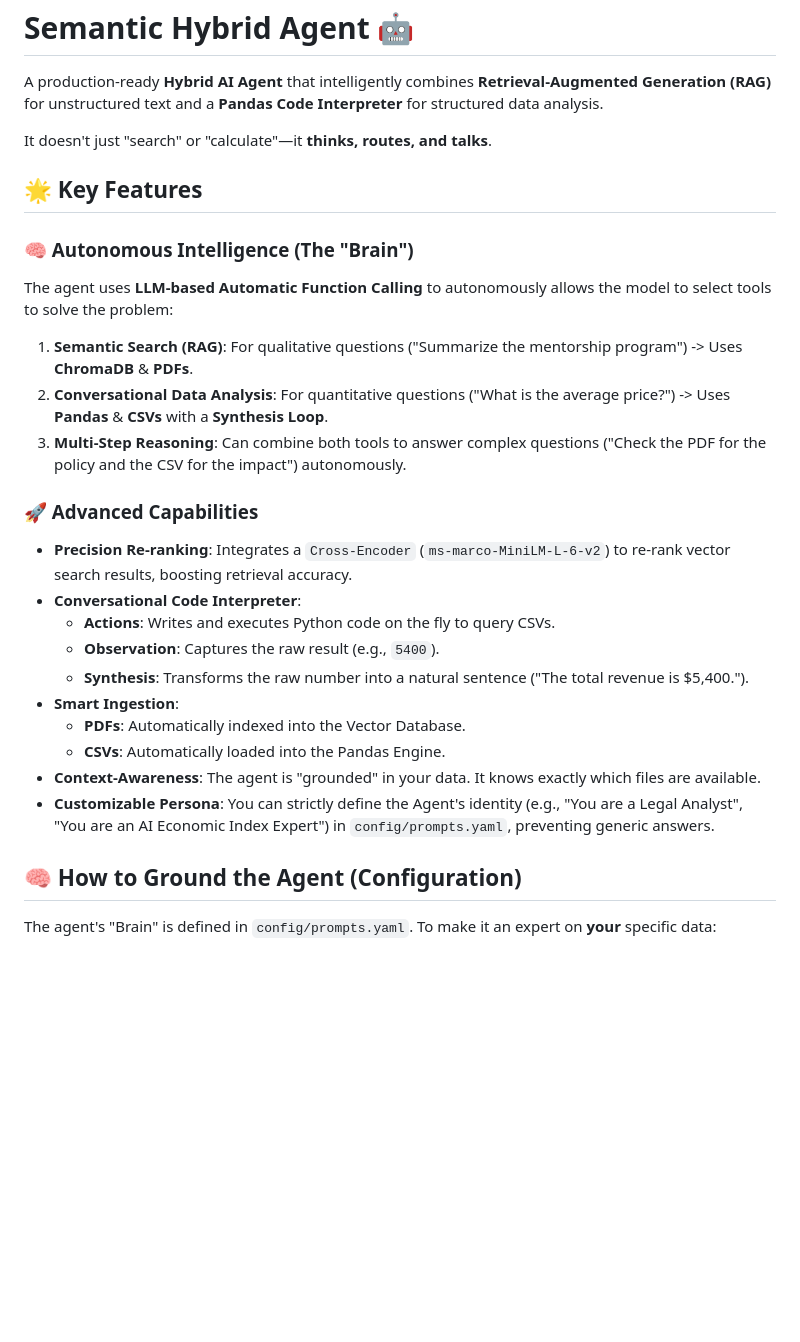
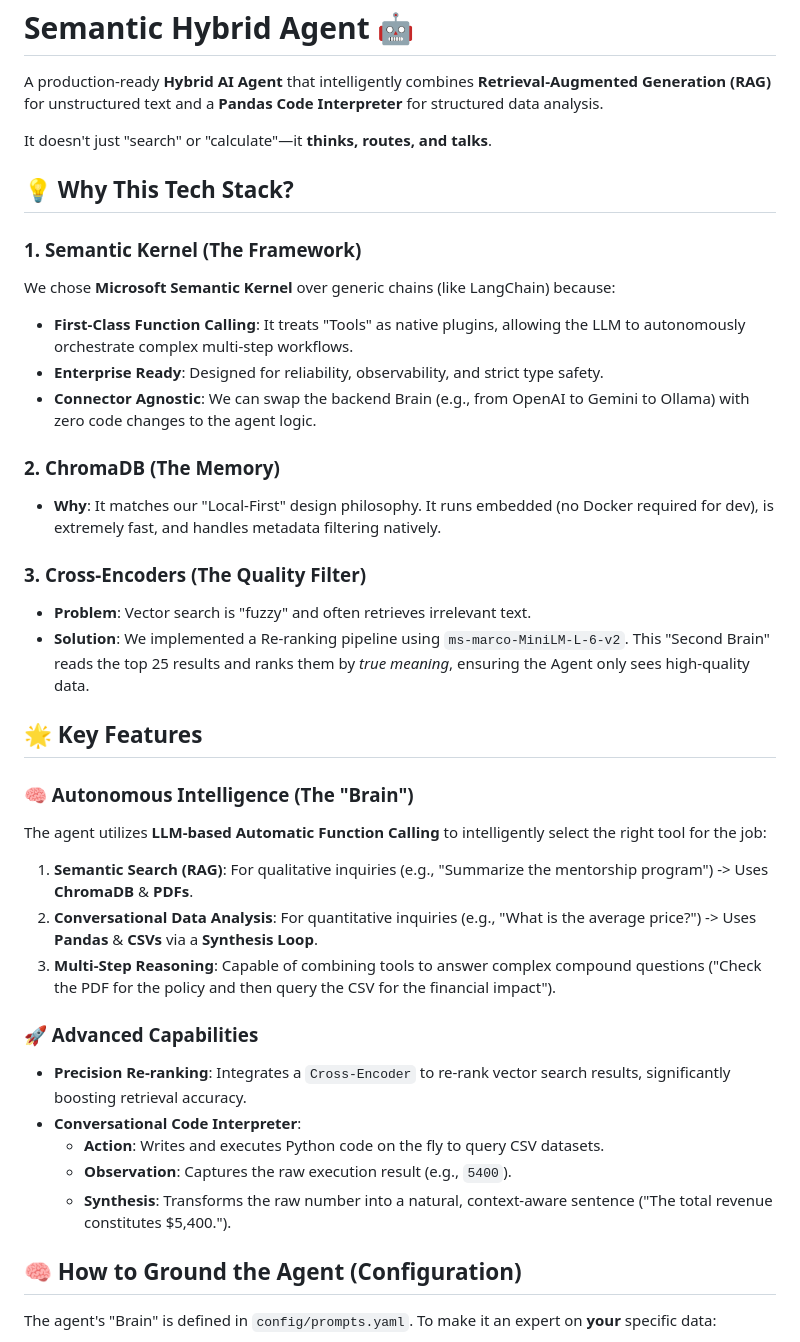
Before and after one commit to vinovator/semantic-rag-agent, a Markdown page: README.md, the part around the change. Rendered like a GitHub page; blank space fills up the shorter version.

Commit message:
docs: add Tech Stack justification and improve grammar

```diff
--- a/README.md
+++ b/README.md
@@ -4,25 +4,35 @@ A production-ready **Hybrid AI Agent** that intelligently combines **Retrieval-A
 
 It doesn't just "search" or "calculate"—it **thinks, routes, and talks**.
 
+## 💡 Why This Tech Stack?
+
+### 1. **Semantic Kernel (The Framework)**
+We chose **Microsoft Semantic Kernel** over generic chains (like LangChain) because:
+- **First-Class Function Calling**: It treats "Tools" as native plugins, allowing the LLM to autonomously orchestrate complex multi-step workflows.
+- **Enterprise Ready**: Designed for reliability, observability, and strict type safety.
+- **Connector Agnostic**: We can swap the backend Brain (e.g., from OpenAI to Gemini to Ollama) with zero code changes to the agent logic.
+
+### 2. **ChromaDB (The Memory)**
+- **Why**: It matches our "Local-First" design philosophy. It runs embedded (no Docker required for dev), is extremely fast, and handles metadata filtering natively.
+
+### 3. **Cross-Encoders (The Quality Filter)**
+- **Problem**: Vector search is "fuzzy" and often retrieves irrelevant text.
+- **Solution**: We implemented a Re-ranking pipeline using `ms-marco-MiniLM-L-6-v2`. This "Second Brain" reads the top 25 results and ranks them by *true meaning*, ensuring the Agent only sees high-quality data.
+
 ## 🌟 Key Features
 
 ### 🧠 Autonomous Intelligence (The "Brain")
-The agent uses **LLM-based Automatic Function Calling** to autonomously allows the model to select tools to solve the problem:
-1.  **Semantic Search (RAG)**: For qualitative questions ("Summarize the mentorship program") -> Uses **ChromaDB** & **PDFs**.
-2.  **Conversational Data Analysis**: For quantitative questions ("What is the average price?") -> Uses **Pandas** & **CSVs** with a **Synthesis Loop**.
-3.  **Multi-Step Reasoning**: Can combine both tools to answer complex questions ("Check the PDF for the policy and the CSV for the impact") autonomously.
+The agent utilizes **LLM-based Automatic Function Calling** to intelligently select the right tool for the job:
+1.  **Semantic Search (RAG)**: For qualitative inquiries (e.g., "Summarize the mentorship program") -> Uses **ChromaDB** & **PDFs**.
+2.  **Conversational Data Analysis**: For quantitative inquiries (e.g., "What is the average price?") -> Uses **Pandas** & **CSVs** via a **Synthesis Loop**.
+3.  **Multi-Step Reasoning**: Capable of combining tools to answer complex compound questions ("Check the PDF for the policy and then query the CSV for the financial impact").
 
 ### 🚀 Advanced Capabilities
-- **Precision Re-ranking**: Integrates a `Cross-Encoder` (`ms-marco-MiniLM-L-6-v2`) to re-rank vector search results, boosting retrieval accuracy.
+- **Precision Re-ranking**: Integrates a `Cross-Encoder` to re-rank vector search results, significantly boosting retrieval accuracy.
 - **Conversational Code Interpreter**:
-    - **Actions**: Writes and executes Python code on the fly to query CSVs.
-    - **Observation**: Captures the raw result (e.g., `5400`).
-    - **Synthesis**: Transforms the raw number into a natural sentence ("The total revenue is $5,400.").
-- **Smart Ingestion**:
-    - **PDFs**: Automatically indexed into the Vector Database.
-    - **CSVs**: Automatically loaded into the Pandas Engine.
-- **Context-Awareness**: The agent is "grounded" in your data. It knows exactly which files are available.
-- **Customizable Persona**: You can strictly define the Agent's identity (e.g., "You are a Legal Analyst", "You are an AI Economic Index Expert") in `config/prompts.yaml`, preventing generic answers.
+    - **Action**: Writes and executes Python code on the fly to query CSV datasets.
+    - **Observation**: Captures the raw execution result (e.g., `5400`).
+    - **Synthesis**: Transforms the raw number into a natural, context-aware sentence ("The total revenue constitutes $5,400.").
 
 ## 🧠 How to Ground the Agent (Configuration)
 The agent's "Brain" is defined in `config/prompts.yaml`. To make it an expert on **your** specific data:
```
